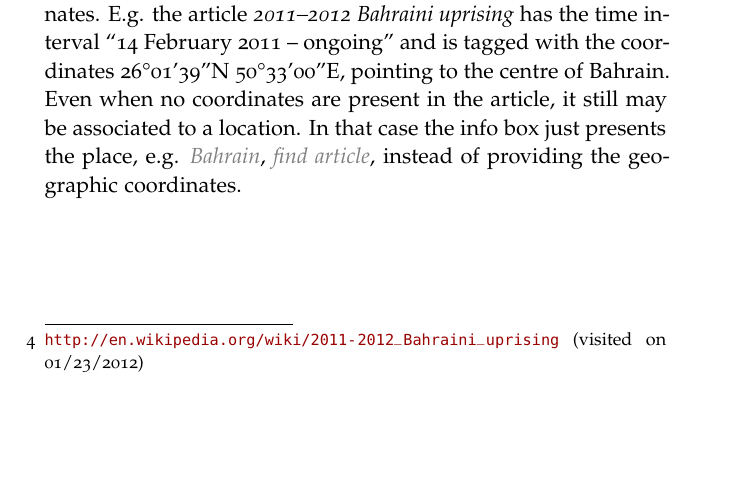
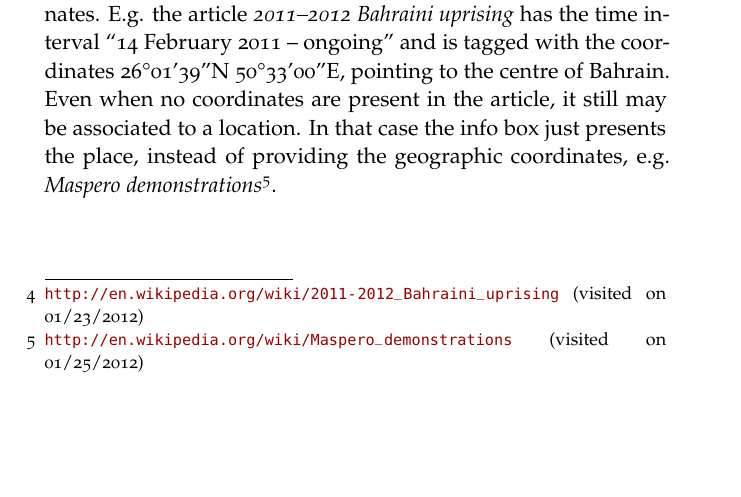
Before and after one commit to davkal/georeferencing-wikipedia-thesis, a LaTeX thesis (thesis/thesis.tex, which reads thesis/Foundation.tex): part of page 14 of 61, cut so that both start at the same text. The pictures show the PDF file thesis/thesis.pdf that the author committed with the source.

Commit message:
article with place but no coords

```diff
--- a/thesis/Foundation.tex
+++ b/thesis/Foundation.tex
@@ -68,7 +68,7 @@ Theses boxes show information in a structured way and can be found on articles o
 This information may include dates and geographic coordinates.
 E.g. the article \emph{2011--2012 Bahraini uprising} has the time interval ``14 February 2011 – ongoing'' and is tagged with the coordinates 26°01'39''N 50°33'00''E, pointing to the centre of Bahrain.
 Even when no coordinates are present in the article, it still may be associated to a location.
-In that case the info box just presents the place, e.g. \todo{Bahrain}, \todo{find article}, instead of providing the geographic coordinates.
+In that case the info box just presents the place, instead of providing the geographic coordinates, e.g. \term{Maspero demonstrations}\footurl{http://en.wikipedia.org/wiki/Maspero_demonstrations}{2012}{01}{25}.
 
 \subsection{Categories}\label{sub:categories}
 
```
Also changed, not shown: thesis/thesis.pdf.
